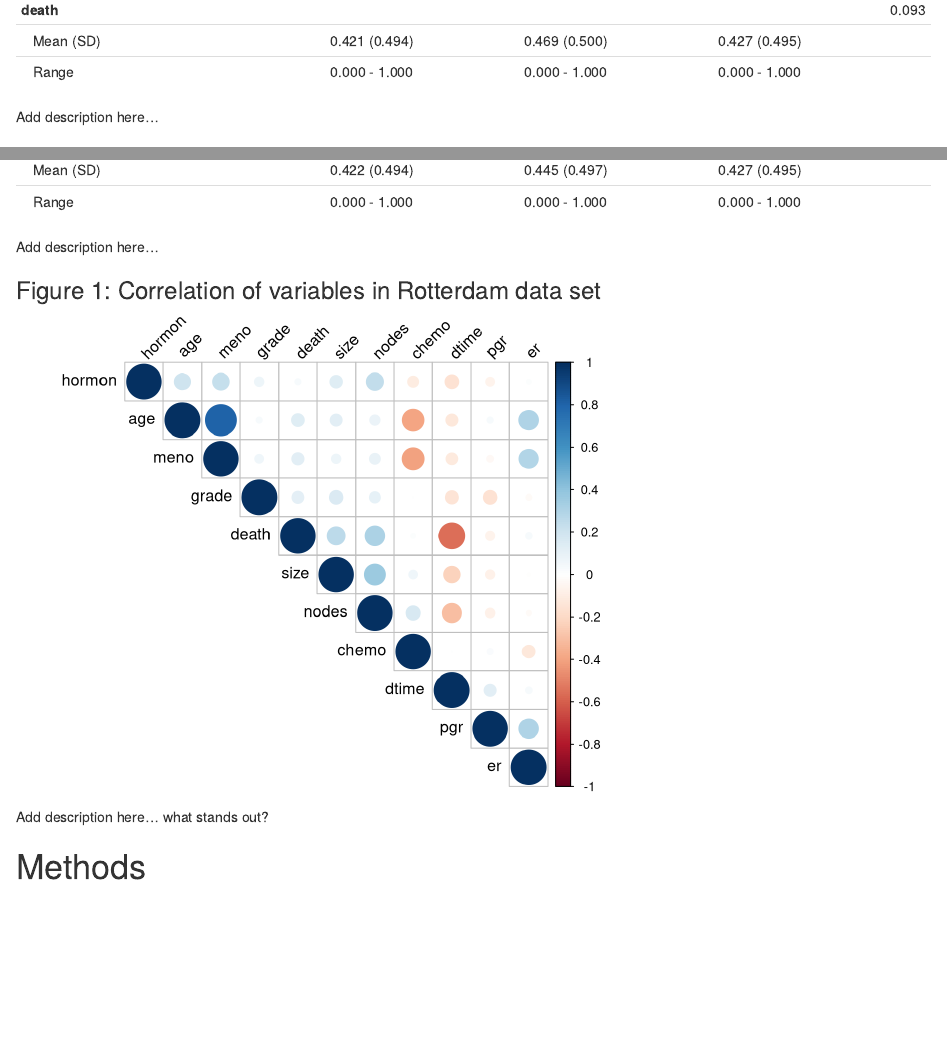
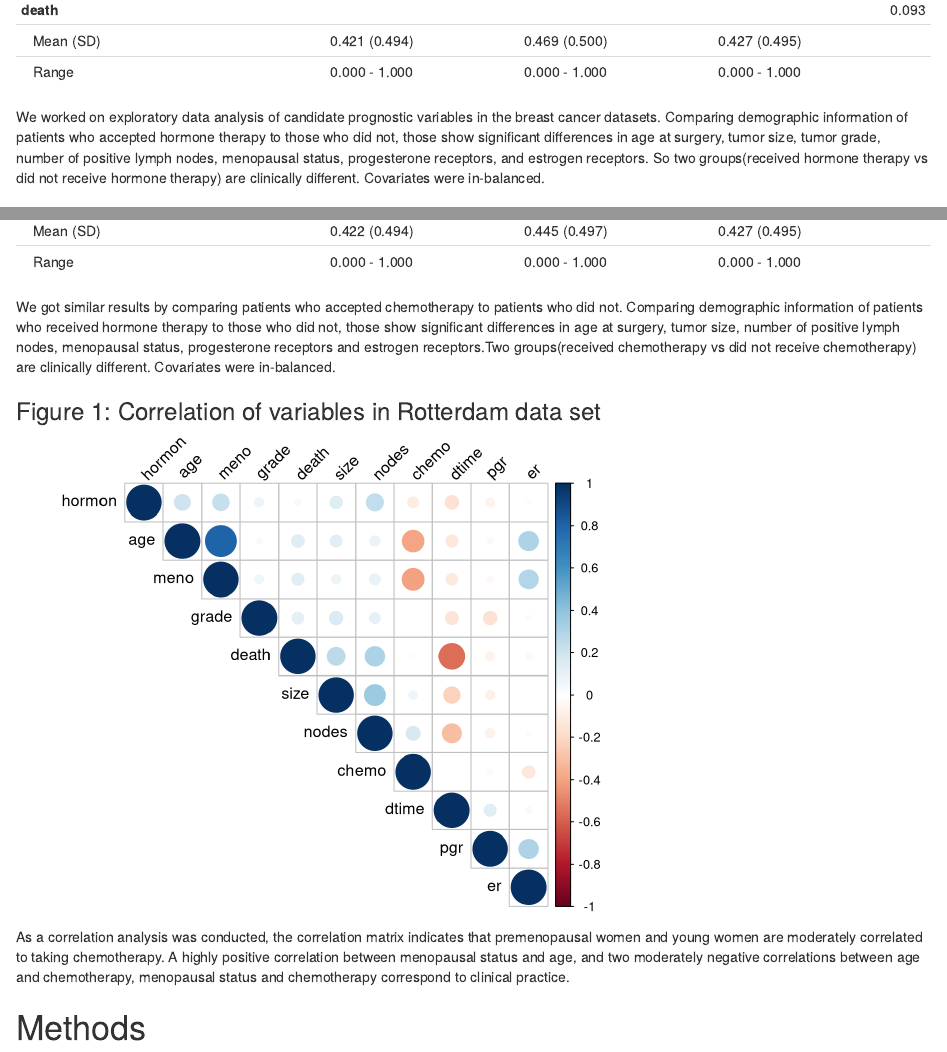
Before and after one commit to bengoebel/p8108_surv_project, an R Markdown document (p8108_surv_project.Rmd): the page in a window 1100 px wide, from 1660 px down, and a second part further down, joined at a grey line. Rendered offline with R 4.5, knitr and Pandoc, with nearby package versions; both versions are drawn in the output format of the newer one; some code elsewhere in the file could not run offline.

Commit message:
exploratory explaination.

````diff
--- a/p8108_surv_project.Rmd
+++ b/p8108_surv_project.Rmd
@@ -7,7 +7,7 @@ author:
   - Junzhe Shao (js5959)
   - Benjamin Goebel (bpg2118)
 date: "2022-12-1"
-output: pdf_document
+output: html_document
 ---
 
 ```{r setup, echo = FALSE, message = FALSE, warning = FALSE}
@@ -55,7 +55,7 @@ print(summary(tableby(hormon~age+meno+size+grade+nodes+pgr+er+chemo+dtime+death,
 
 ```
 
-Add description here...
+We worked on exploratory data analysis of candidate prognostic variables in the breast cancer datasets. Comparing demographic information of patients who accepted hormone therapy to those who did not, those show significant differences in age at surgery, tumor size, tumor grade, number of positive lymph nodes, menopausal status, progesterone receptors, and estrogen receptors. So two groups(received hormone therapy vs did not receive hormone therapy) are clinically different. Covariates were in-balanced.
 
 \newpage
 
@@ -67,7 +67,7 @@ print(summary(tableby(chemo~age+meno+size+grade+nodes+pgr+er+hormon+dtime+death,
 
 ```
 
-Add description here...
+We got similar results by comparing patients who accepted chemotherapy to patients who did not. Comparing demographic information of patients who received hormone therapy to those who did not, those show significant differences in age at surgery, tumor size,  number of positive lymph nodes, menopausal status, progesterone receptors and estrogen receptors.Two groups(received chemotherapy vs did not receive chemotherapy) are clinically different. Covariates were in-balanced.
 
 ```{r results='asis', eval = FALSE}
 # TM - I think we can remove this code chunk. The table here is the same as the total column in the two tables above
@@ -89,7 +90,7 @@ corrplot(res, type = "upper", order = "hclust",
          tl.col = "black", tl.srt = 45)
 ```
 
-Add description here... what stands out?
+As a correlation analysis was conducted,  the correlation matrix indicates that premenopausal women and young women are moderately correlated to taking chemotherapy. A highly positive correlation between menopausal status and age, and two moderately negative correlations between age and chemotherapy, menopausal status and chemotherapy correspond to clinical practice.
 
 # Methods
 
````
Also changed, not shown: p8108_surv_project.Rmd (1 more changed lines), 1 other file.
